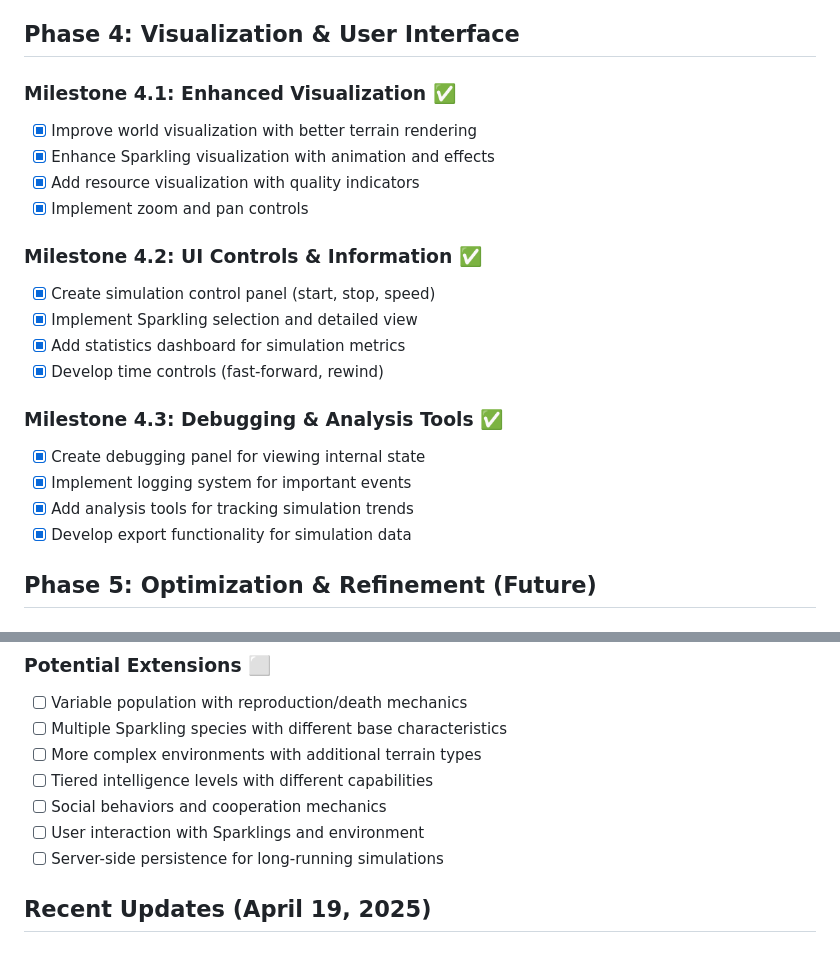
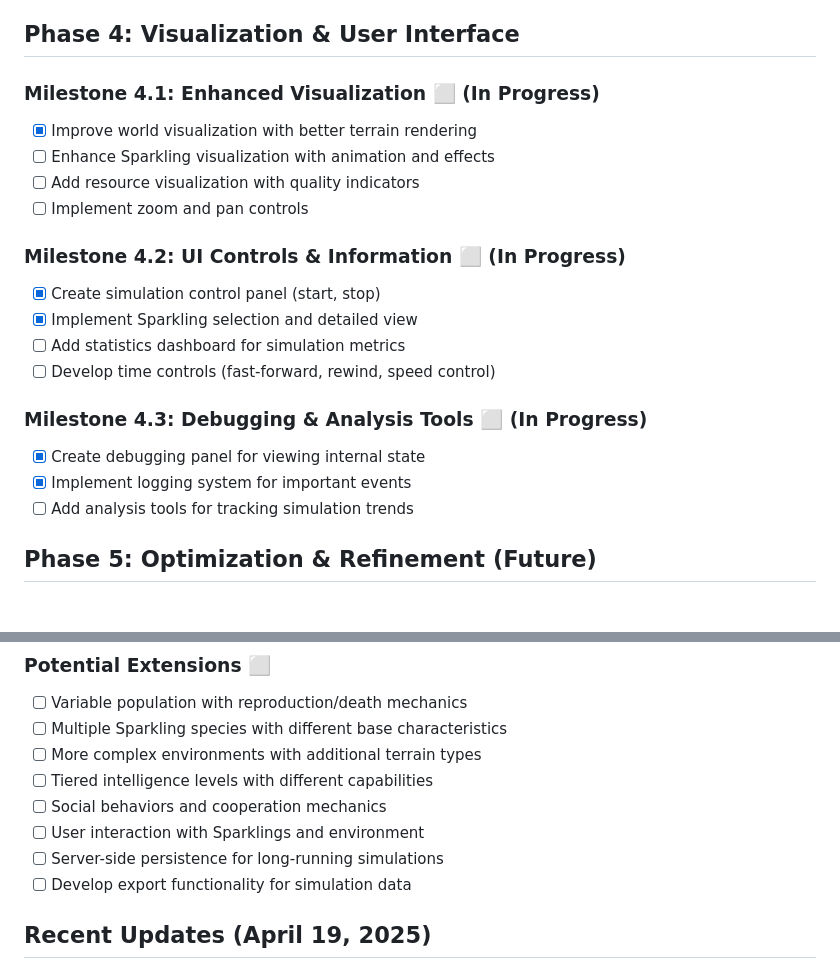
Before and after one commit to rranshous/codespaces-blank, a Markdown page: docs/IMPLEMENTATION_PROGRESS.md, 2 parts joined by grey strips. GitHub-like rendering.

Commit message:
progress updates

```diff
--- a/docs/IMPLEMENTATION_PROGRESS.md
+++ b/docs/IMPLEMENTATION_PROGRESS.md
@@ -82,23 +82,22 @@ This document tracks our progress in implementing the Sparklings Neural Energy S
 
 ## Phase 4: Visualization & User Interface
 
-### Milestone 4.1: Enhanced Visualization ✅
+### Milestone 4.1: Enhanced Visualization ⬜ (In Progress)
 - [x] Improve world visualization with better terrain rendering
-- [x] Enhance Sparkling visualization with animation and effects
-- [x] Add resource visualization with quality indicators
-- [x] Implement zoom and pan controls
+- [ ] Enhance Sparkling visualization with animation and effects
+- [ ] Add resource visualization with quality indicators
+- [ ] Implement zoom and pan controls
 
-### Milestone 4.2: UI Controls & Information ✅
-- [x] Create simulation control panel (start, stop, speed)
+### Milestone 4.2: UI Controls & Information ⬜ (In Progress)
+- [x] Create simulation control panel (start, stop)
 - [x] Implement Sparkling selection and detailed view
-- [x] Add statistics dashboard for simulation metrics
-- [x] Develop time controls (fast-forward, rewind)
+- [ ] Add statistics dashboard for simulation metrics
+- [ ] Develop time controls (fast-forward, rewind, speed control)
 
-### Milestone 4.3: Debugging & Analysis Tools ✅
+### Milestone 4.3: Debugging & Analysis Tools ⬜ (In Progress)
 - [x] Create debugging panel for viewing internal state
 - [x] Implement logging system for important events
-- [x] Add analysis tools for tracking simulation trends
-- [x] Develop export functionality for simulation data
+- [ ] Add analysis tools for tracking simulation trends
 
 ## Phase 5: Optimization & Refinement (Future)
 
@@ -124,6 +123,7 @@ This document tracks our progress in implementing the Sparklings Neural Energy S
 - [ ] Social behaviors and cooperation mechanics
 - [ ] User interaction with Sparklings and environment
 - [ ] Server-side persistence for long-running simulations
+- [ ] Develop export functionality for simulation data
 
 ## Recent Updates (April 19, 2025)
 
```
